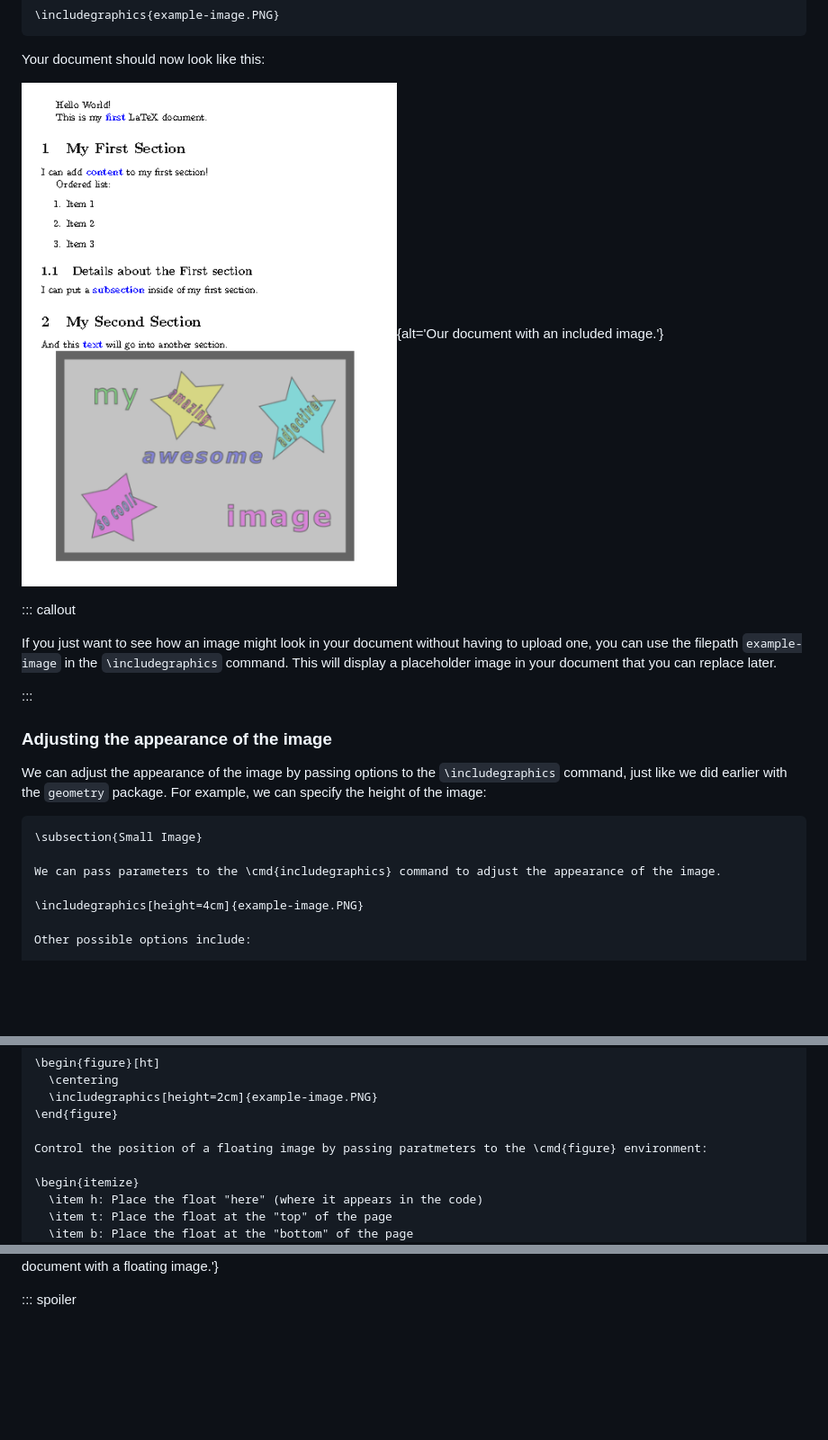
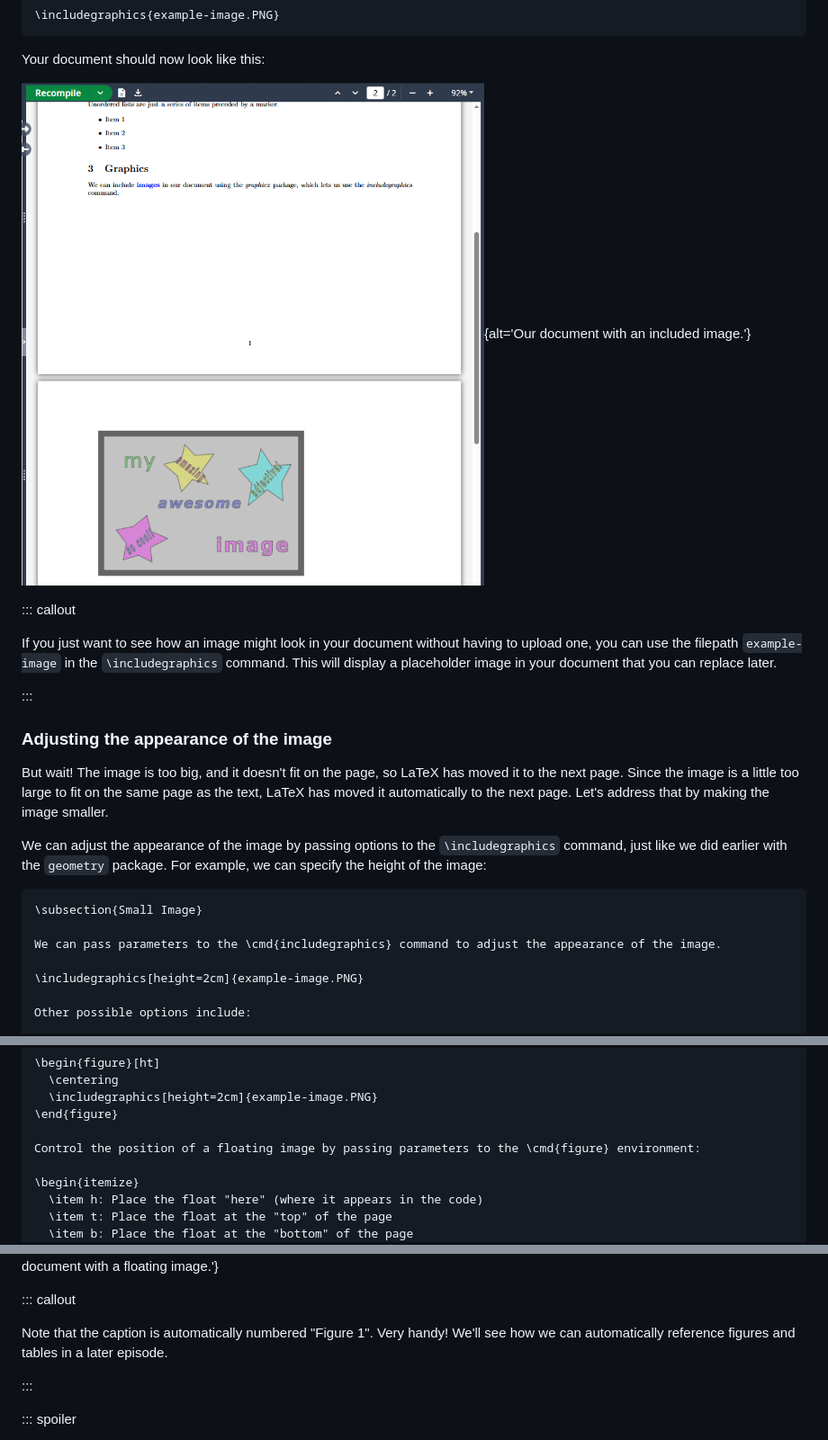
Before and after one commit to dkz2r/latex-novice-academic-publishing, a Markdown page: episodes/06-using-graphics.md, 3 parts joined by grey strips. Shown: that part at 90% size. GitHub-like rendering; pictures changed too: episodes/fig/06-using-graphics/document-with-image.PNG; blank space fills up the shorter version.

Commit message:
typo and add a quick callout

```diff
--- a/episodes/06-using-graphics.md
+++ b/episodes/06-using-graphics.md
@@ -96,6 +96,10 @@ placeholder image in your document that you can replace later.
 
 ### Adjusting the appearance of the image
 
+But wait! The image is too big, and it doesn't fit on the page, so LaTeX has moved it to the next
+page. Since the image is a little too large to fit on the same page as the text, LaTeX has moved it
+automatically to the next page. Let's address that by making the image smaller.
+
 We can adjust the appearance of the image by passing options to the `\includegraphics` command, just
 like we did earlier with the `geometry` package. For example, we can specify the height of the
 image:
@@ -105,7 +109,7 @@ image:
 
 We can pass parameters to the \cmd{includegraphics} command to adjust the appearance of the image.
 
-\includegraphics[height=4cm]{example-image.PNG}
+\includegraphics[height=2cm]{example-image.PNG}
 
 Other possible options include:
 
@@ -207,7 +211,7 @@ to use the `ht` option:
   \includegraphics[height=2cm]{example-image.PNG}
 \end{figure}
 
-Control the position of a floating image by passing paratmeters to the \cmd{figure} environment:
+Control the position of a floating image by passing parameters to the \cmd{figure} environment:
 
 \begin{itemize}
   \item h: Place the float "here" (where it appears in the code)
@@ -238,6 +242,13 @@ We can add a \kw{caption} to our floating image by using the \cmd{caption} comma
 When we render the document, we can see that the caption appears below the image:
 
 ![](fig/06-using-graphics/document-with-floating-image-caption.PNG){alt='Our document with a floating image.'}
+
+::: callout
+
+Note that the caption is automatically numbered "Figure 1". Very handy! We'll see how we can
+automatically reference figures and tables in a later episode.
+
+:::
 
 ::: spoiler
 
```
Also changed, not shown: other parts of episodes/06-using-graphics.md (+1 -1 lines).
